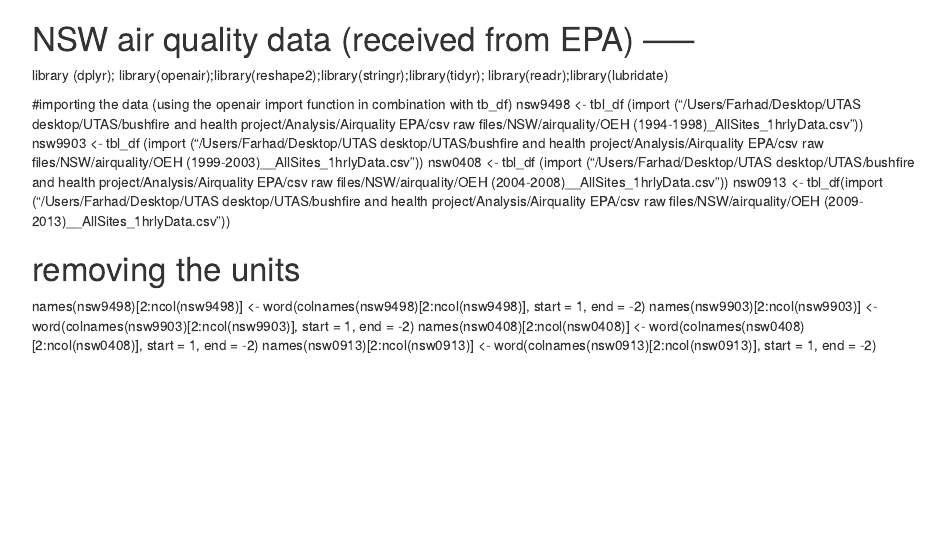
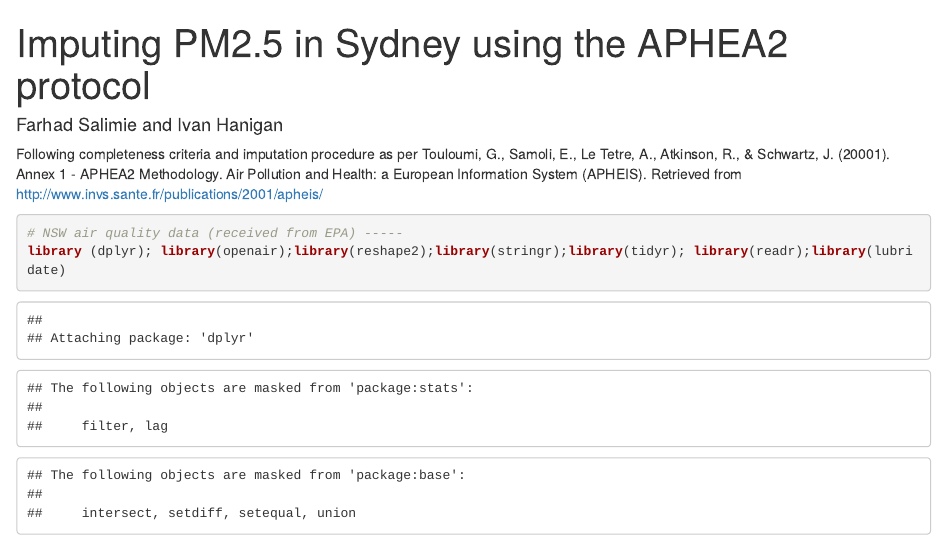
Before and after one commit to swish-climate-impact-assessment/BiosmokeValidatedEvents, an R Markdown document (inst/doc/impute_aphea2_sydney_pm25.Rmd): the page in a window 1100 px wide, from its top. Rendered offline with R 4.5, knitr and Pandoc, with nearby package versions; some code elsewhere in the file could not run offline.

Commit message:
make this a RMD

````diff
--- a/inst/doc/impute_aphea2_sydney_pm25.Rmd
+++ b/inst/doc/impute_aphea2_sydney_pm25.Rmd
@@ -1,3 +1,12 @@
+
+---
+title: Imputing PM2.5 in Sydney using the APHEA2 protocol
+author: Farhad Salimie and Ivan Hanigan
+---
+
+Following completeness criteria and imputation procedure as per Touloumi, G., Samoli, E., Le Tetre, A., Atkinson, R., & Schwartz, J. (20001). Annex 1 - APHEA2 Methodology. Air Pollution and Health: a European Information System (APHEIS). Retrieved from http://www.invs.sante.fr/publications/2001/apheis/
+
+```{r}
 # NSW air quality data (received from EPA) -----
 library (dplyr); library(openair);library(reshape2);library(stringr);library(tidyr); library(readr);library(lubridate)
 
````
Also changed, not shown: inst/doc/impute_aphea2_sydney_pm25.Rmd (3 more changed lines).
